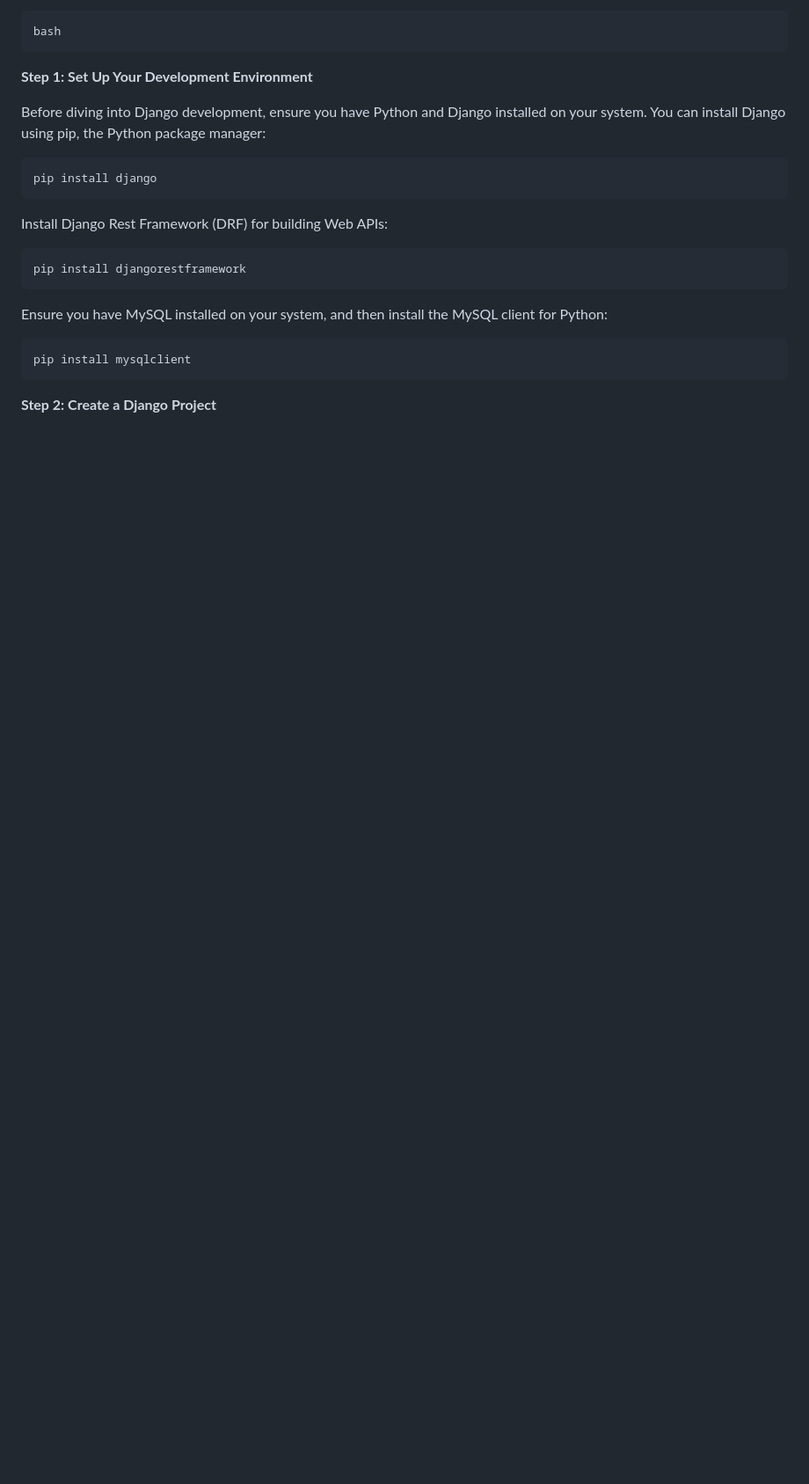
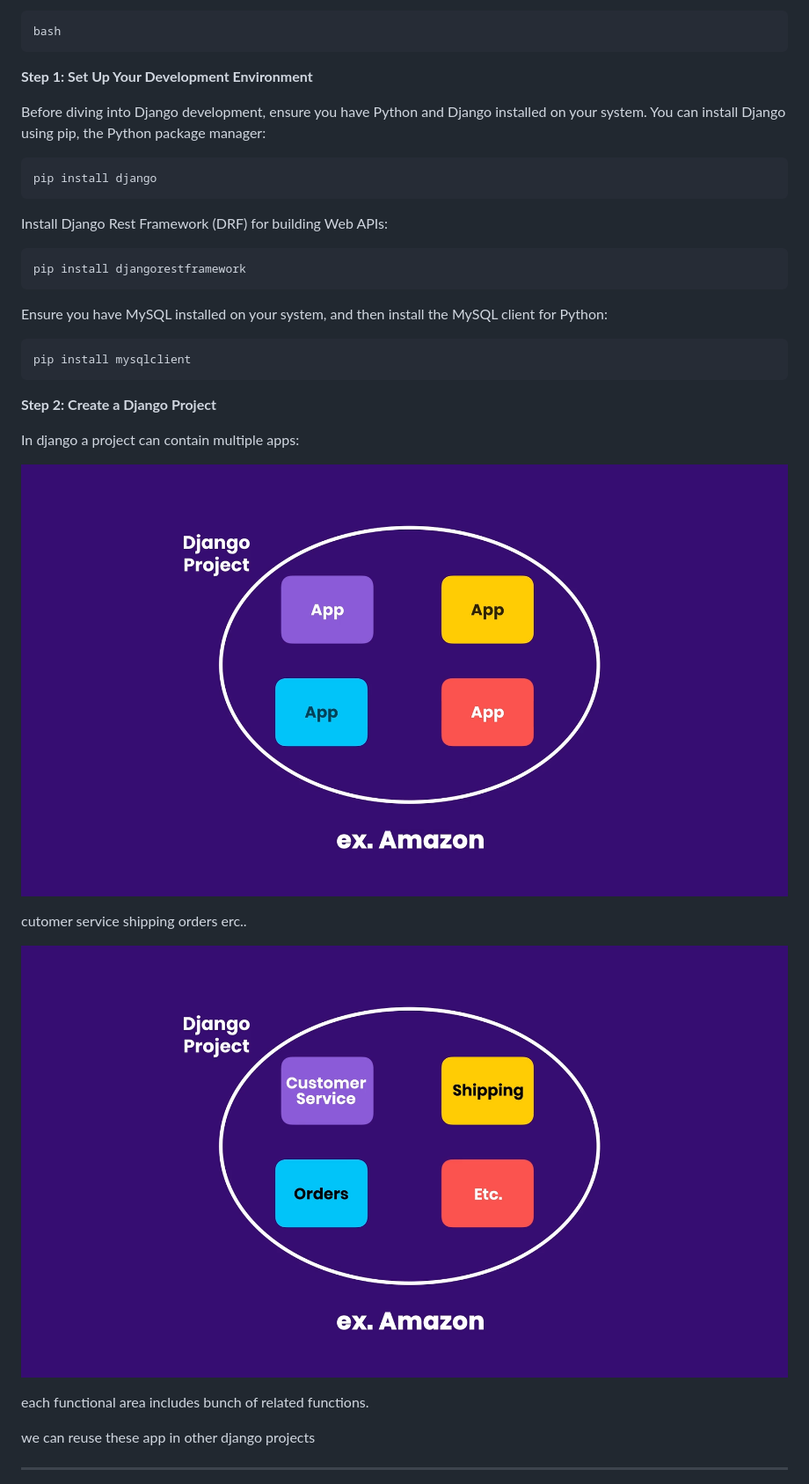
Before and after one commit to Starsystems-sangli/shopnest-project, a Markdown page: README.md, the part around the change printed below. Shown: that part at 88% size. Drawn GitHub-style; pictures changed too: screenshots/Django-apps-in-depth.png (added), screenshots/Django-apps.png (added); blank space fills up the shorter version.

Commit message:
added realworld analogy of project and apps in django

````diff
--- a/README.md
+++ b/README.md
@@ -35,3 +35,18 @@ pip install mysqlclient
 ```
 
 **Step 2: Create a Django Project**
+
+In django a project can contain multiple apps:
+
+![Django-apps](/screenshots/Django-apps.png)
+
+cutomer service shipping orders erc..
+
+![Django-apps](/screenshots/Django-apps-in-depth.png)
+
+each functional area includes bunch of related functions.
+
+we can reuse these app in other django projects
+
+---
+
````
Also changed, not shown: other parts of README.md (+9 -0 lines).
